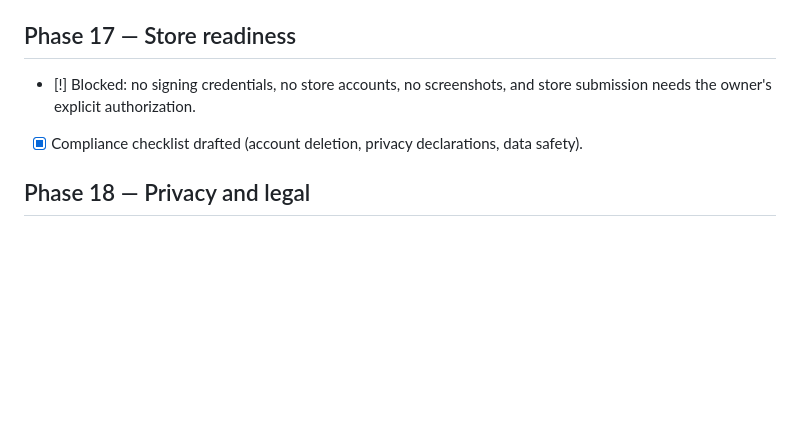
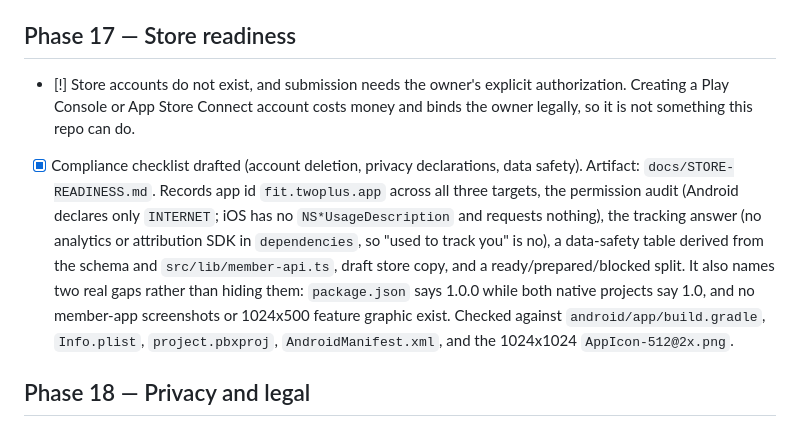
Before and after one commit to Euforia-dhruv/TwoPlus, a Markdown page: MISSION.md, the part around the change. Rendered like a GitHub page; blank space fills up the shorter version.

Commit message:
Phase 17: store readiness audit with real permission and data-safety answers

```diff
--- a/MISSION.md
+++ b/MISSION.md
@@ -207,9 +207,8 @@ marked done from intent.
 
 ## Phase 17 — Store readiness
 
-- [!] Blocked: no signing credentials, no store accounts, no screenshots, and store submission
-      needs the owner's explicit authorization.
-- [x] Compliance checklist drafted (account deletion, privacy declarations, data safety).
+- [!] Store accounts do not exist, and submission needs the owner's explicit authorization. Creating a Play Console or App Store Connect account costs money and binds the owner legally, so it is not something this repo can do.
+- [x] Compliance checklist drafted (account deletion, privacy declarations, data safety). Artifact: `docs/STORE-READINESS.md`. Records app id `fit.twoplus.app` across all three targets, the permission audit (Android declares only `INTERNET`; iOS has no `NS*UsageDescription` and requests nothing), the tracking answer (no analytics or attribution SDK in `dependencies`, so "used to track you" is no), a data-safety table derived from the schema and `src/lib/member-api.ts`, draft store copy, and a ready/prepared/blocked split. It also names two real gaps rather than hiding them: `package.json` says 1.0.0 while both native projects say 1.0, and no member-app screenshots or 1024x500 feature graphic exist. Checked against `android/app/build.gradle`, `Info.plist`, `project.pbxproj`, `AndroidManifest.xml`, and the 1024x1024 `AppIcon-512@2x.png`.
 
 ## Phase 18 — Privacy and legal
 
```
Also changed, not shown: docs/STORE-READINESS.md (added, +141 -0 lines).
